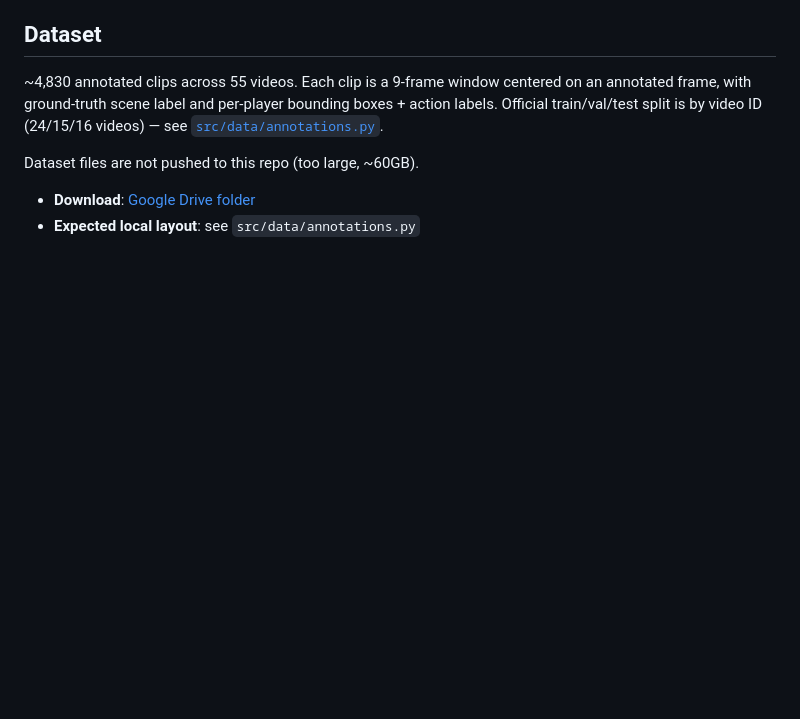
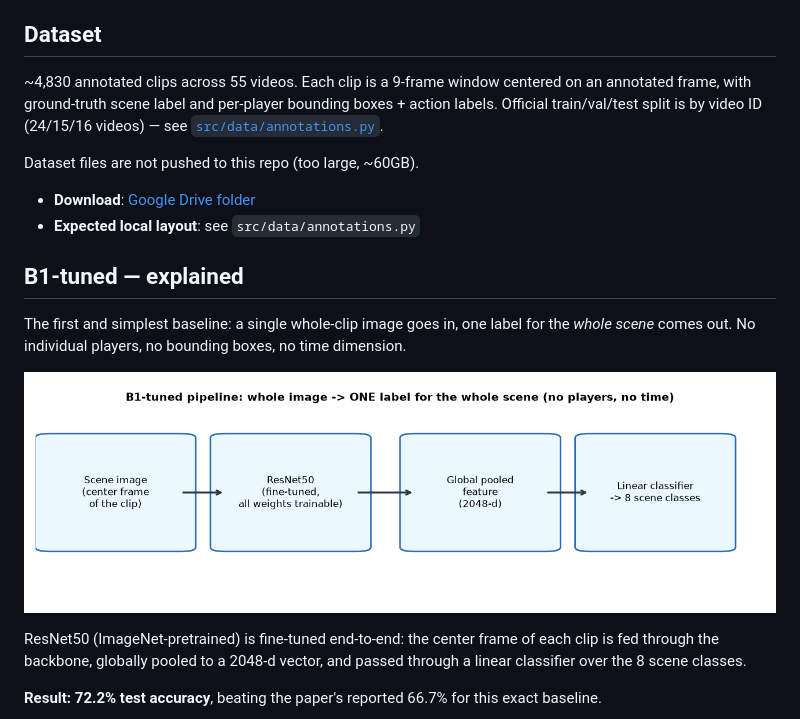
Before and after one commit to Eslamusamaaa/Volleyball-group-activity-recognition, a Markdown page: README.md, the part around one of its changes. Rendered like a GitHub page; pictures changed too: outputs/results/b1_pipeline.png (added); blank space fills up the shorter version.

```diff
--- a/README.md
+++ b/README.md
@@ -24,3 +24,19 @@ Dataset files are not pushed to this repo (too large, ~60GB).
 
 - **Download**: [Google Drive folder](https://drive.google.com/drive/folders/1rmsrG1mgkwxOKhsr-QYoi9Ss92wQmCOS?usp=sharing)
 - **Expected local layout**: see `src/data/annotations.py`
+
+## B1-tuned — explained
+
+The first and simplest baseline: a single whole-clip image goes in, one
+label for the *whole scene* comes out. No individual players, no bounding
+boxes, no time dimension.
+
+![B1 pipeline](outputs/results/b1_pipeline.png)
+
+ResNet50 (ImageNet-pretrained) is fine-tuned end-to-end: the center frame of
+each clip is fed through the backbone, globally pooled to a 2048-d vector,
+and passed through a linear classifier over the 8 scene classes.
+
+**Result: 72.2% test accuracy**, beating the paper's reported 66.7% for this
+exact baseline.
+
```
Also changed, not shown: other parts of README.md (+15 -0 lines), outputs/results/b1_confusion_matrix.png (added), outputs/results/b1_training_curve.png (added), 10 other files.
